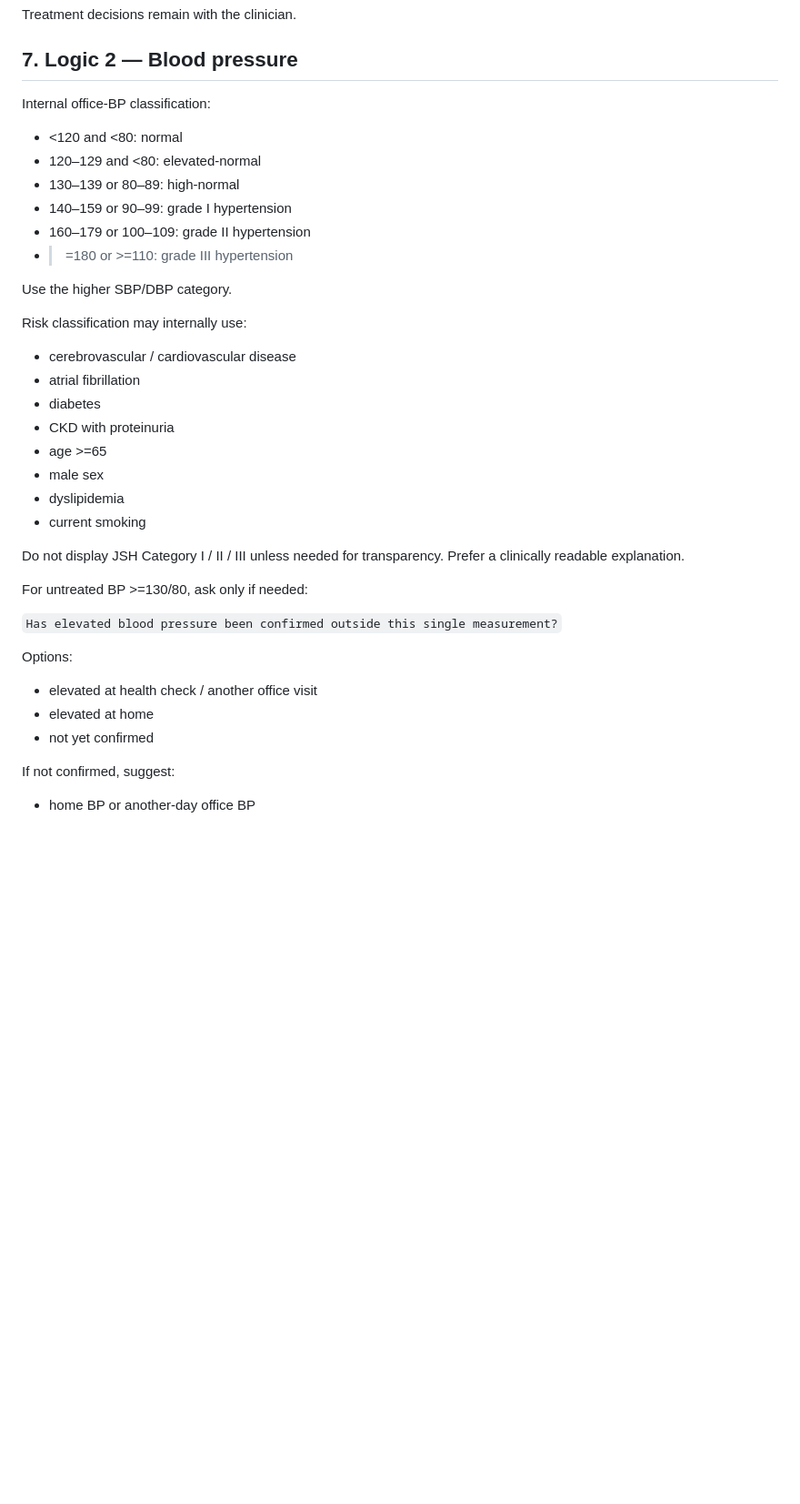
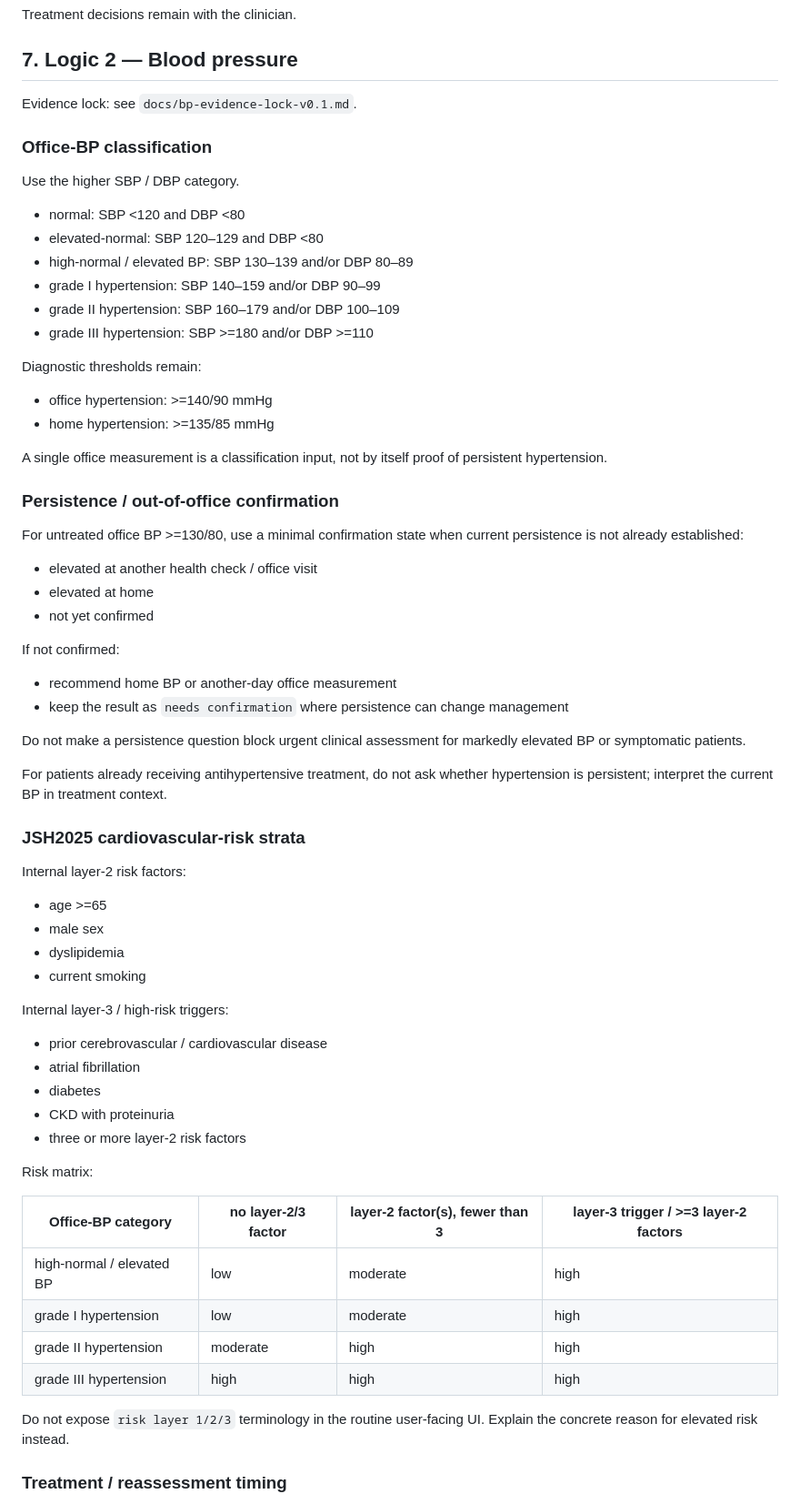
Before and after one commit to oraP-3/MASLD_diagnosis, a Markdown page: docs/spec-v0.3.md, the part around one of its changes. Shown at 91% size. Drawn GitHub-style; blank space fills up the shorter version.

Commit message:
docs: lock JSH2025 BP rules

```diff
--- a/docs/spec-v0.3.md
+++ b/docs/spec-v0.3.md
@@ -150,37 +150,66 @@ Treatment decisions remain with the clinician.
 
 ## 7. Logic 2 — Blood pressure
 
-Internal office-BP classification:
-- <120 and <80: normal
-- 120–129 and <80: elevated-normal
-- 130–139 or 80–89: high-normal
-- 140–159 or 90–99: grade I hypertension
-- 160–179 or 100–109: grade II hypertension
-- >=180 or >=110: grade III hypertension
+Evidence lock: see `docs/bp-evidence-lock-v0.1.md`.
 
-Use the higher SBP/DBP category.
+### Office-BP classification
 
-Risk classification may internally use:
-- cerebrovascular / cardiovascular disease
-- atrial fibrillation
-- diabetes
-- CKD with proteinuria
+Use the higher SBP / DBP category.
+
+- normal: SBP <120 and DBP <80
+- elevated-normal: SBP 120–129 and DBP <80
+- high-normal / elevated BP: SBP 130–139 and/or DBP 80–89
+- grade I hypertension: SBP 140–159 and/or DBP 90–99
+- grade II hypertension: SBP 160–179 and/or DBP 100–109
+- grade III hypertension: SBP >=180 and/or DBP >=110
+
+Diagnostic thresholds remain:
+- office hypertension: >=140/90 mmHg
+- home hypertension: >=135/85 mmHg
+
+A single office measurement is a classification input, not by itself proof of persistent hypertension.
+
+### Persistence / out-of-office confirmation
+
+For untreated office BP >=130/80, use a minimal confirmation state when current persistence is not already established:
+
+- elevated at another health check / office visit
+- elevated at home
+- not yet confirmed
+
+If not confirmed:
+- recommend home BP or another-day office measurement
+- keep the result as `needs confirmation` where persistence can change management
+
+Do not make a persistence question block urgent clinical assessment for markedly elevated BP or symptomatic patients.
+
+For patients already receiving antihypertensive treatment, do not ask whether hypertension is persistent; interpret the current BP in treatment context.
+
+### JSH2025 cardiovascular-risk strata
+
+Internal layer-2 risk factors:
 - age >=65
 - male sex
 - dyslipidemia
 - current smoking
 
-Do not display JSH Category I / II / III unless needed for transparency. Prefer a clinically readable explanation.
+Internal layer-3 / high-risk triggers:
+- prior cerebrovascular / cardiovascular disease
+- atrial fibrillation
+- diabetes
+- CKD with proteinuria
+- three or more layer-2 risk factors
 
-For untreated BP >=130/80, ask only if needed:
+Risk matrix:
 
-`Has elevated blood pressure been confirmed outside this single measurement?`
+| Office-BP category | no layer-2/3 factor | layer-2 factor(s), fewer than 3 | layer-3 trigger / >=3 layer-2 factors |
+| --- | --- | --- | --- |
+| high-normal / elevated BP | low | moderate | high |
+| grade I hypertension | low | moderate | high |
+| grade II hypertension | moderate | high | high |
+| grade III hypertension | high | high | high |
 
-Options:
-- elevated at health check / another office visit
-- elevated at home
-- not yet confirmed
+Do not expose `risk layer 1/2/3` terminology in the routine user-facing UI. Explain the concrete reason for elevated risk instead.
 
-If not confirmed, suggest:
-- home BP or another-day office BP
+### Treatment / reassessment timing
 
```
Also changed, not shown: other parts of docs/spec-v0.3.md (+69 -5 lines).
